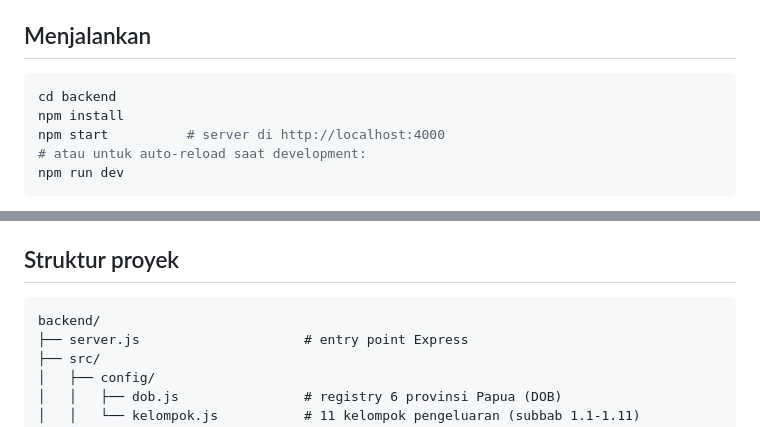
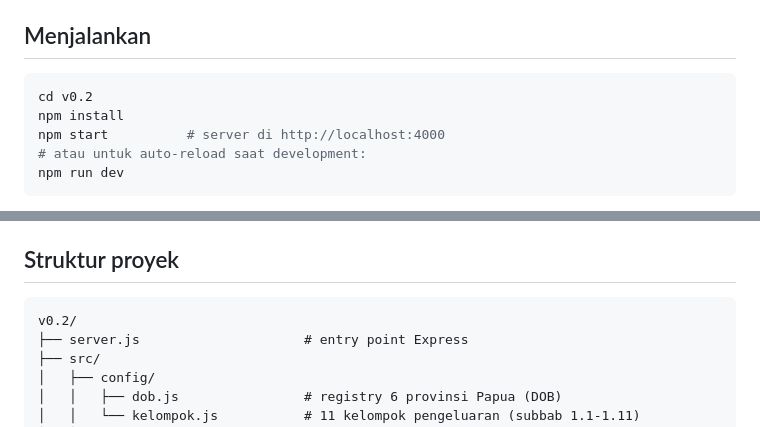
Before and after one commit to svbhn/automasiBRS, a Markdown page: v0.2/README.md, 2 parts joined by grey strips. GitHub-like rendering.

````diff
--- a/v0.2/README.md
+++ b/v0.2/README.md
@@ -9,7 +9,7 @@ Unduh).
 ## Menjalankan
 
 ```bash
-cd backend
+cd v0.2
 npm install
 npm start          # server di http://localhost:4000
 # atau untuk auto-reload saat development:
@@ -87,7 +87,7 @@ monoton tapi tetap reproducible untuk QA.
 ## Struktur proyek
 
 ```
-backend/
+v0.2/
 ├── server.js                     # entry point Express
 ├── src/
 │   ├── config/
````
